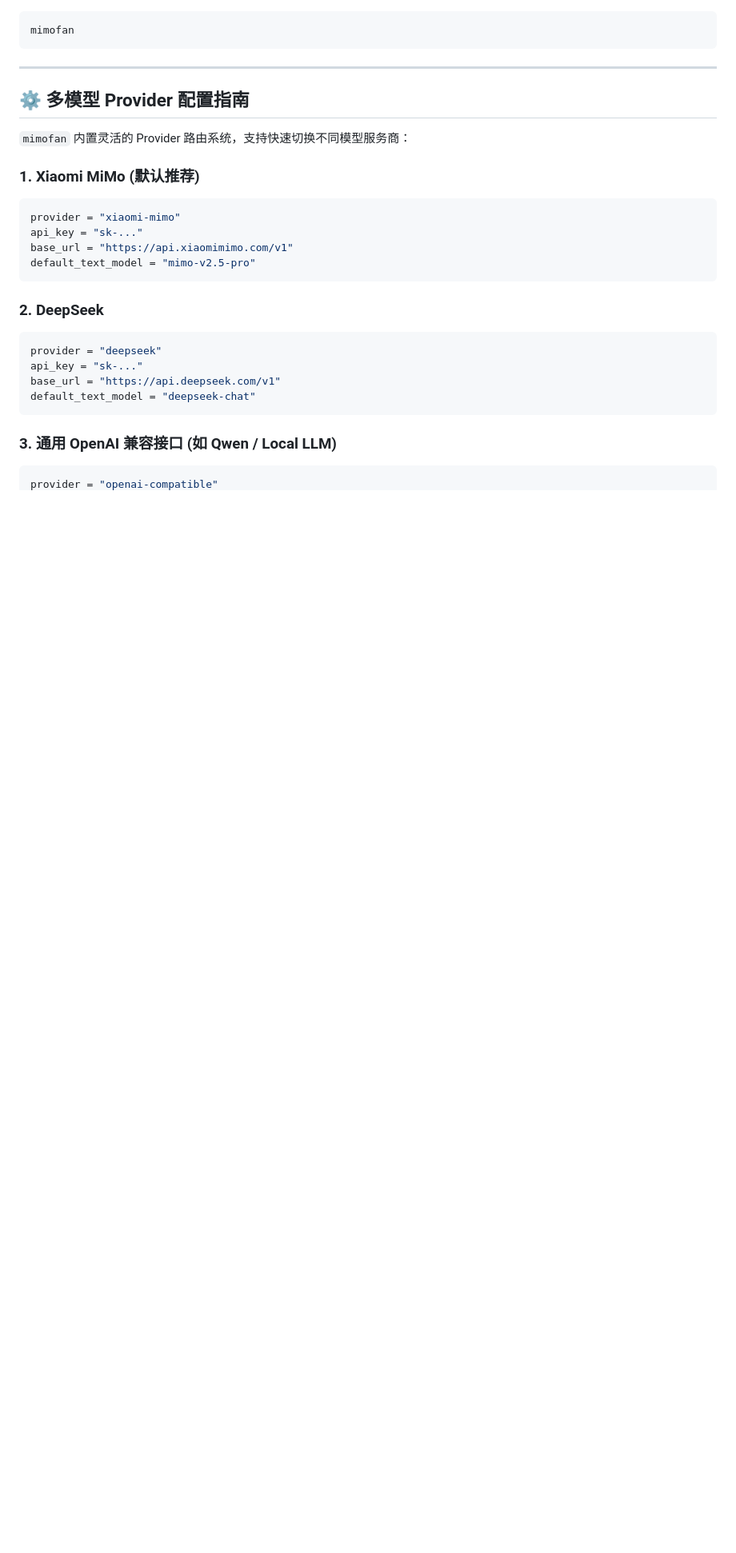
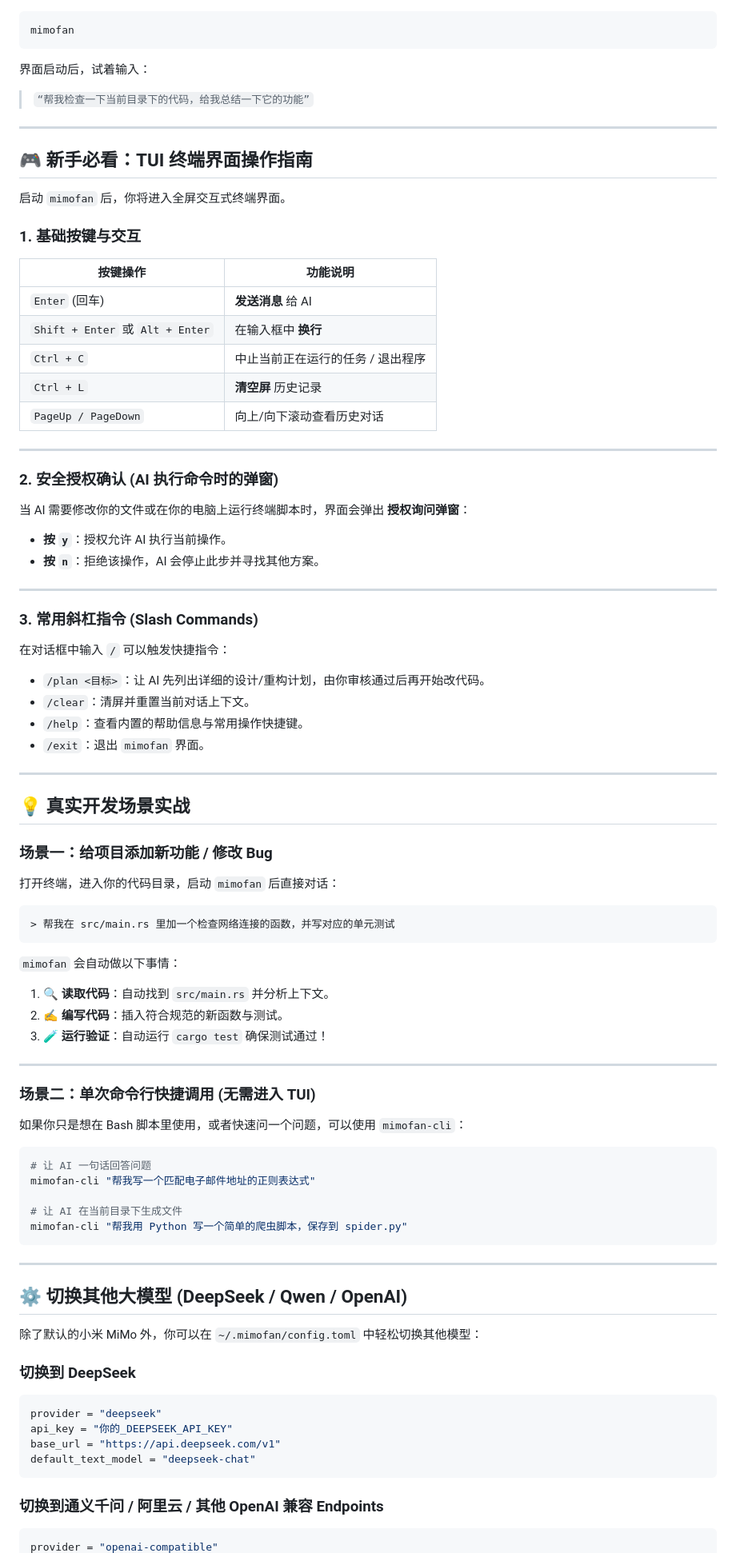
Before and after one commit to XiaomingX/mimofan, a Markdown page: README.md, the part around one of its changes. Shown at 80% size. GitHub-like rendering; blank space fills up the shorter version.

Commit message:
docs: overhaul README with beginner quickstart and interactive TUI guide

````diff
--- a/README.md
+++ b/README.md
@@ -96,28 +72,91 @@ mimofan doctor
 mimofan
 ```
 
+界面启动后，试着输入：
+> `“帮我检查一下当前目录下的代码，给我总结一下它的功能”`
+
 ---
 
-## ⚙️ 多模型 Provider 配置指南
+## 🎮 新手必看：TUI 终端界面操作指南
 
-`mimofan` 内置灵活的 Provider 路由系统，支持快速切换不同模型服务商：
+启动 `mimofan` 后，你将进入全屏交互式终端界面。
 
-### 1. Xiaomi MiMo (默认推荐)
-```toml
-provider = "xiaomi-mimo"
-api_key = "sk-..."
-base_url = "https://api.xiaomimimo.com/v1"
-default_text_model = "mimo-v2.5-pro"
+### 1. 基础按键与交互
+
+| 按键操作 | 功能说明 |
+|----------|----------|
+| `Enter` (回车) | **发送消息** 给 AI |
+| `Shift + Enter` 或 `Alt + Enter` | 在输入框中 **换行** |
+| `Ctrl + C` | 中止当前正在运行的任务 / 退出程序 |
+| `Ctrl + L` | **清空屏** 历史记录 |
+| `PageUp / PageDown` | 向上/向下滚动查看历史对话 |
+
+---
+
+### 2. 安全授权确认 (AI 执行命令时的弹窗)
+
+当 AI 需要修改你的文件或在你的电脑上运行终端脚本时，界面会弹出 **授权询问弹窗**：
+
+- **按 `y`**：授权允许 AI 执行当前操作。
+- **按 `n`**：拒绝该操作，AI 会停止此步并寻找其他方案。
+
+---
+
+### 3. 常用斜杠指令 (Slash Commands)
+
+在对话框中输入 `/` 可以触发快捷指令：
+
+* `/plan <目标>`：让 AI 先列出详细的设计/重构计划，由你审核通过后再开始改代码。
+* `/clear`：清屏并重置当前对话上下文。
+* `/help`：查看内置的帮助信息与常用操作快捷键。
+* `/exit`：退出 `mimofan` 界面。
+
+---
+
+## 💡 真实开发场景实战
+
+### 场景一：给项目添加新功能 / 修改 Bug
+打开终端，进入你的代码目录，启动 `mimofan` 后直接对话：
+
+```text
+> 帮我在 src/main.rs 里加一个检查网络连接的函数，并写对应的单元测试
 ```
 
-### 2. DeepSeek
+`mimofan` 会自动做以下事情：
+1. 🔍 **读取代码**：自动找到 `src/main.rs` 并分析上下文。
+2. ✍️ **编写代码**：插入符合规范的新函数与测试。
+3. 🧪 **运行验证**：自动运行 `cargo test` 确保测试通过！
+
+---
+
+### 场景二：单次命令行快捷调用 (无需进入 TUI)
+
+如果你只是想在 Bash 脚本里使用，或者快速问一个问题，可以使用 `mimofan-cli`：
+
+```bash
+# 让 AI 一句话回答问题
+mimofan-cli "帮我写一个匹配电子邮件地址的正则表达式"
+
+# 让 AI 在当前目录下生成文件
+mimofan-cli "帮我用 Python 写一个简单的爬虫脚本，保存到 spider.py"
+```
+
+---
+
+## ⚙️ 切换其他大模型 (DeepSeek / Qwen / OpenAI)
+
+除了默认的小米 MiMo 外，你可以在 `~/.mimofan/config.toml` 中轻松切换其他模型：
+
+### 切换到 DeepSeek
+
 ```toml
 provider = "deepseek"
-api_key = "sk-..."
+api_key = "你的_DEEPSEEK_API_KEY"
 base_url = "https://api.deepseek.com/v1"
 default_text_model = "deepseek-chat"
 ```
 
-### 3. 通用 OpenAI 兼容接口 (如 Qwen / Local LLM)
+### 切换到通义千问 / 阿里云 / 其他 OpenAI 兼容 Endpoints
+
 ```toml
 provider = "openai-compatible"
````
Also changed, not shown: other parts of README.md (+70 -153 lines).
